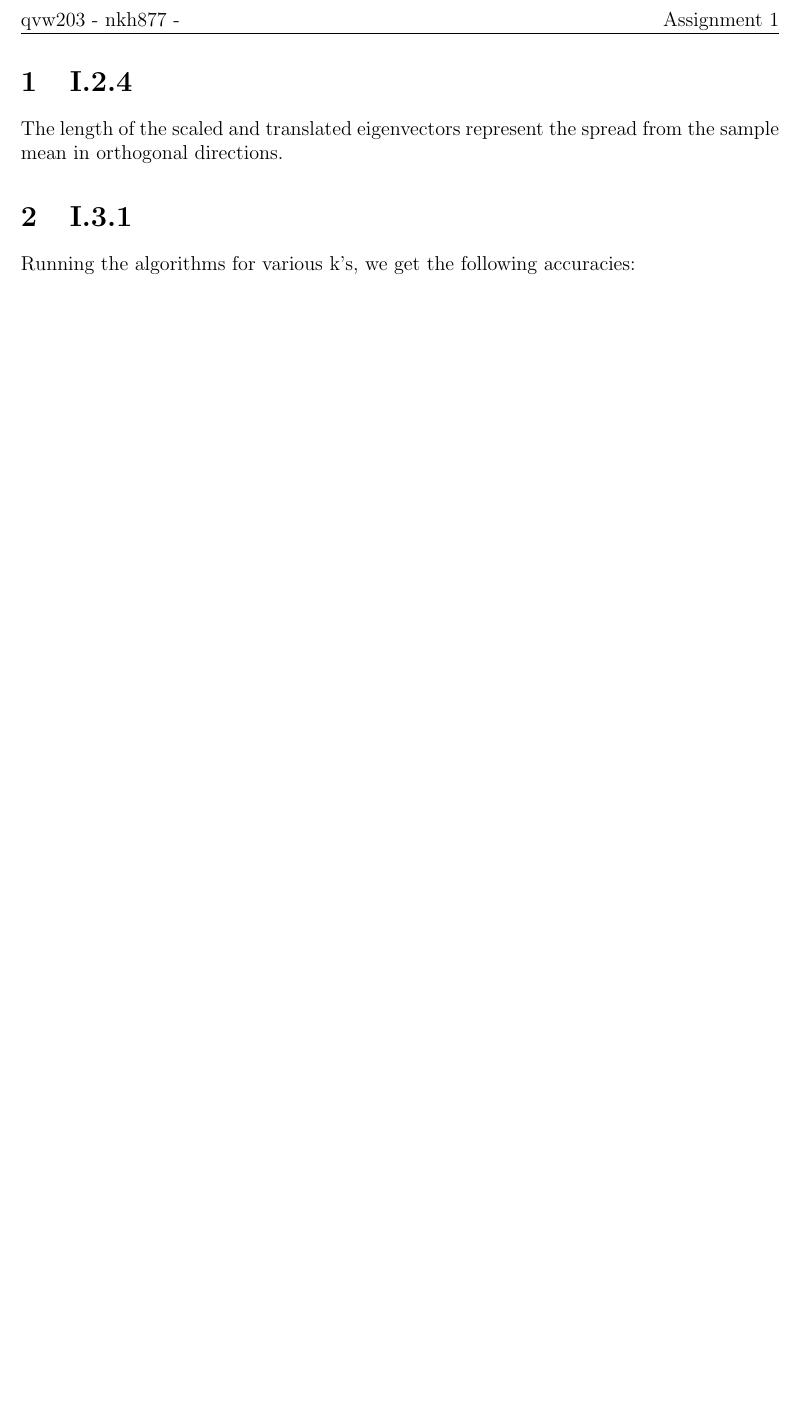
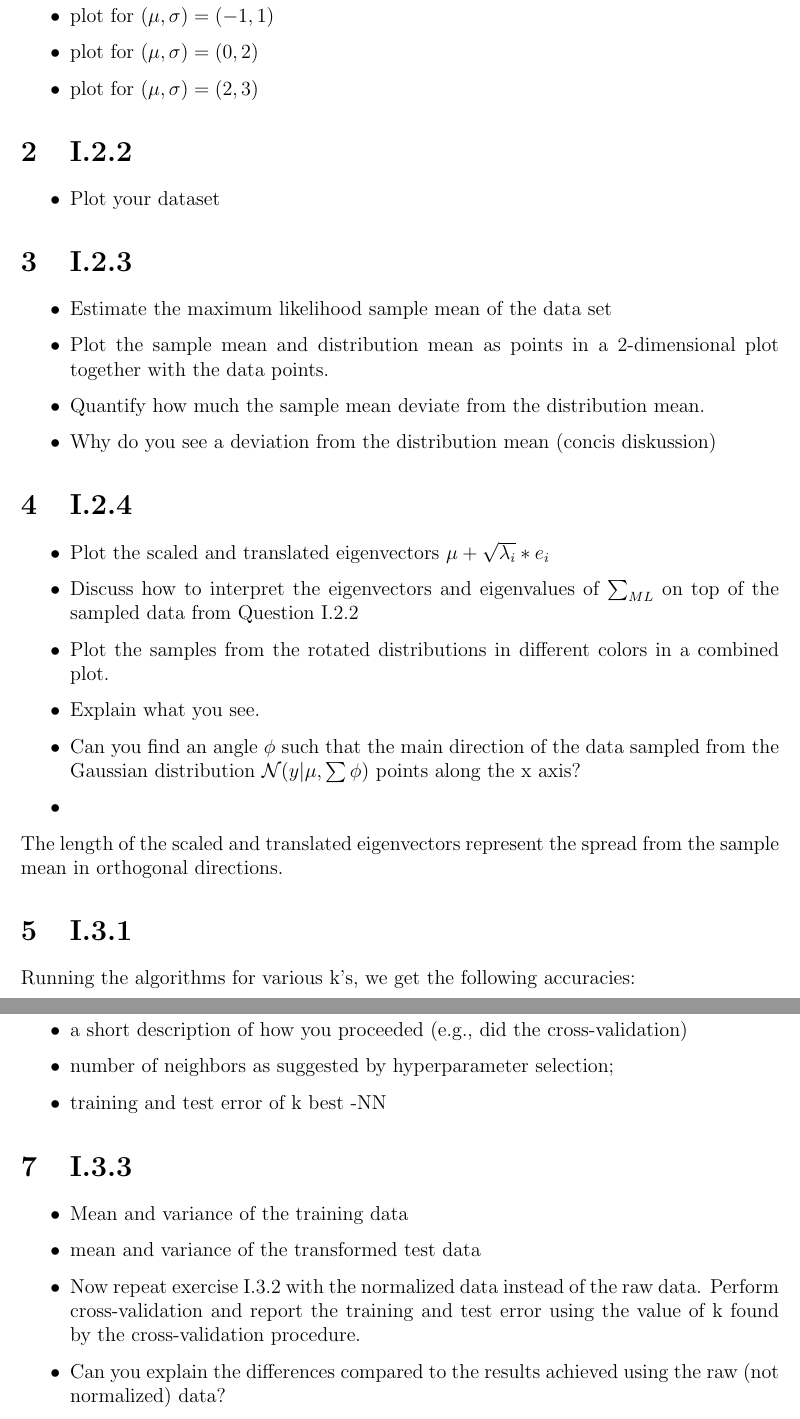
Before and after one commit to ttsoftware/StatML, a LaTeX problem sheet (assignment 1/Report/template.tex): part of page 2 of 2 before the commit and two parts of pages 2 and 3 of 3 after it, the two joined at a grey line, cut at the place of the change, the shorter picture padded with empty space. Compiled offline with pdfLaTeX.

Commit message:
Updated gitignore and itemized all the deliverables for the report

```diff
--- a/assignment 1/Report/template.tex
+++ b/assignment 1/Report/template.tex
@@ -1,6 +1,5 @@
 \documentclass[12pt, a4paper]{article}
 \usepackage{array}
-\usepackage{tabu}
 \usepackage{longtable}
 \usepackage[table]{xcolor}
 \usepackage{hyperref}
@@ -11,13 +10,11 @@
 \usepackage[margin=1 in]{geometry}
 \usepackage{color}
 \usepackage{caption}
-\usepackage{subfigure}
+\usepackage{pdflscape}
 \usepackage{fancyhdr}
-\usepackage{pdflscape}
-
 
 \title{Assignment 1: Foundations\\Statistical Methods for Machine Learning}
-\author{Troels Thomsen - qvw203\\Rasmus Haarslev - nkh877\\Allan Martin Nielsen - }
+\author{Troels Thomsen - qvw203\\Rasmus Haarslev - nkh877\\Allan Martin Nielsen - jcl187}
 
 \setlength\parindent{0pt}		% noindent through whole document
 \usepackage[parfill]{parskip}	% extra linebreak on new paragraph
@@ -28,13 +25,47 @@
 \newpage
 
 \pagestyle{fancy}
-\fancyhead[LO,LE]{qvw203 - nkh877 - }
+\fancyhead[LO,LE]{qvw203 - nkh877 - jcl187}
 \fancyhead[RO, RE]{Assignment 1}
 
+\section{I.2.1}
+\begin{itemize}
+\item plot for $(\mu, \sigma) = (-1, 1)$
+\item plot for $(\mu, \sigma) = (0, 2)$
+\item plot for $(\mu, \sigma) = (2, 3)$
+\end{itemize}
+
+\section{I.2.2}
+\begin{itemize}
+\item Plot your dataset
+\end{itemize}
+
+\section{I.2.3}
+\begin{itemize}
+\item Estimate the maximum likelihood sample mean of the data set
+\item Plot the sample mean and distribution mean as points in a 2-dimensional plot
+together with the data points.
+\item Quantify how much the sample mean deviate from
+the distribution mean.
+\item Why do you see a deviation from the distribution mean (concis diskussion)
+\end{itemize}
 \section{I.2.4}
+\begin{itemize}
+\item Plot the scaled and translated eigenvectors
+$\mu + \sqrt{\lambda_i} * e_i$
+\item Discuss how to interpret the
+eigenvectors and eigenvalues of $\sum _{ML} $
+on top of the sampled data from Question I.2.2
+\item Plot the samples from the rotated distributions in different colors in a combined plot.
+\item Explain what you see.
+\item Can you find an angle $\phi$ such that the main direction of the data sampled from
+the Gaussian distribution $\mathcal{N}(y|\mu, \sum \phi )$ points along the x axis?
+\item
+\end{itemize}
 The length of the scaled and translated eigenvectors represent the spread from the sample mean in orthogonal directions.
 
 \section{I.3.1}
+
 Running the algorithms for various k's, we get the following accuracies:
 
 \begin{itemize}
@@ -45,4 +76,23 @@ Running the algorithms for various k's, we get the following accuracies:
 
 As such, k = 1 is clearly the best k for this training- and test set.
 
+\section{I.3.2}
+\begin{itemize}
+\item a short description of how you proceeded (e.g., did the
+cross-validation)
+\item number of neighbors as suggested by hyperparameter selection;
+\item training and test error of k best -NN
+\end{itemize}
+
+
+\section{I.3.3}
+\begin{itemize}
+\item Mean and variance of the training data
+\item mean and variance of the transformed test data
+\item Now repeat exercise I.3.2 with the normalized data instead of the raw data.
+Perform cross-validation and report the training and test error using the value
+of k found by the cross-validation procedure.
+\item Can you explain the differences
+compared to the results achieved using the raw (not normalized) data?
+\end{itemize}
 \end{document}
```
Also changed, not shown: assignment 1/Report/template.pdf (deleted), 5 other files.
